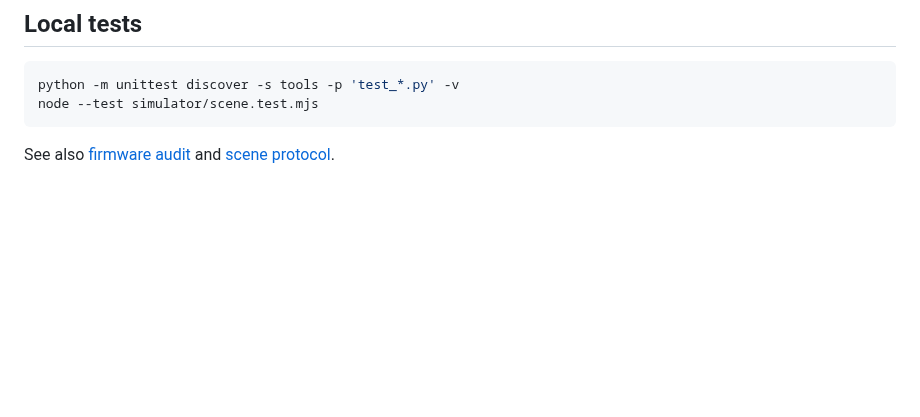
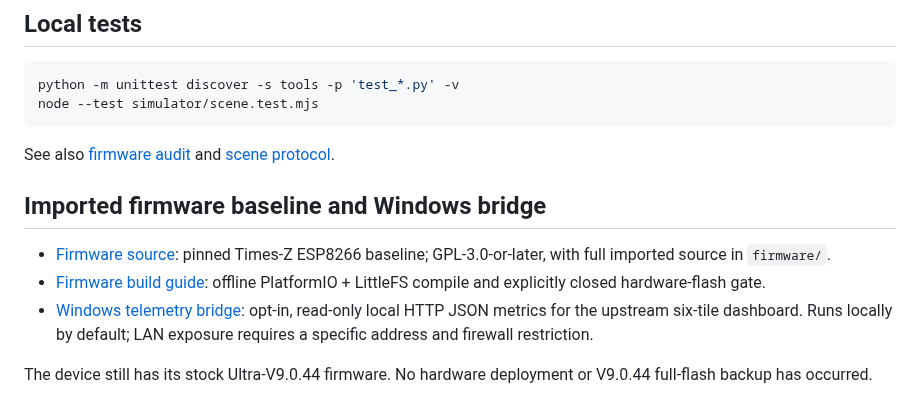
Before and after one commit to shinobione/SHINO-TV, a Markdown page: README.md, the part around the change. Drawn GitHub-style; blank space fills up the shorter version.

Commit message:
docs: link imported firmware and Windows telemetry prototype

````diff
--- a/README.md
+++ b/README.md
@@ -83,3 +83,11 @@ node --test simulator/scene.test.mjs
 ```
 
 See also [firmware audit](docs/FIRMWARE_AUDIT_01.md) and [scene protocol](docs/SCENE_PROTOCOL.md).
+
+## Imported firmware baseline and Windows bridge
+
+- [Firmware source](firmware/UPSTREAM.md): pinned Times-Z ESP8266 baseline; GPL-3.0-or-later, with full imported source in `firmware/`.
+- [Firmware build guide](docs/FIRMWARE_BUILD.md): offline PlatformIO + LittleFS compile and explicitly closed hardware-flash gate.
+- [Windows telemetry bridge](companion/README.md): opt-in, read-only local HTTP JSON metrics for the upstream six-tile dashboard. Runs locally by default; LAN exposure requires a specific address and firewall restriction.
+
+The device still has its stock Ultra-V9.0.44 firmware. No hardware deployment or V9.0.44 full-flash backup has occurred.
````
